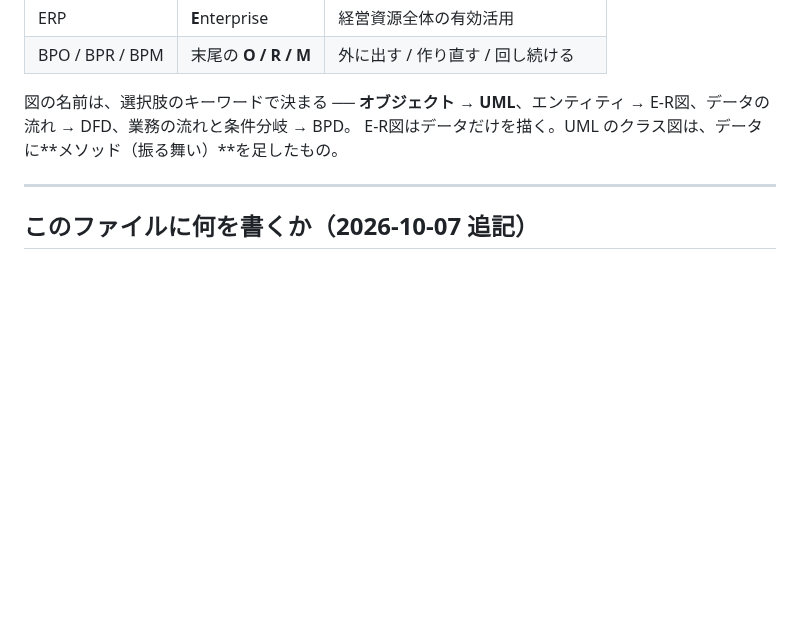
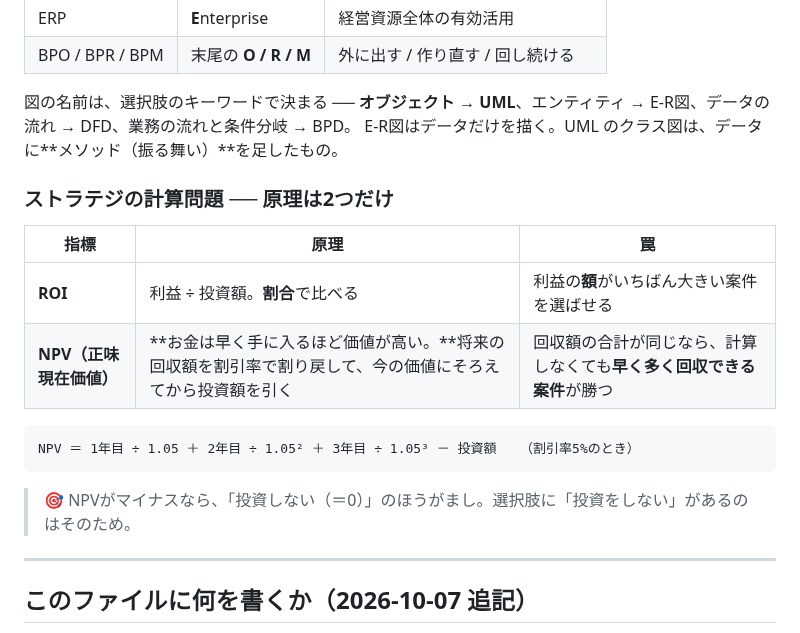
Before and after one commit to teiji-kaerinu/alternative, a Markdown page: docs/fe-kiso.md, the part around the change. GitHub-like rendering; blank space fills up the shorter version.

Commit message:
fe-kiso: §24 にストラテジの計算問題（ROIとNPV）の原理を追加
Co-Authored-By: Claude Opus 5.5 <noreply@anthropic.com>
Claude-Session: https://claude.ai/code/session_01V7tqrbW72ZKcXNDztJwFSt

````diff
--- a/docs/fe-kiso.md
+++ b/docs/fe-kiso.md
@@ -1101,6 +1101,19 @@ ALTERNATIVE の `CLAUDE.md` に当てると、工程の順番がそのまま並
 **オブジェクト → UML**、エンティティ → E-R図、データの流れ → DFD、業務の流れと条件分岐 → BPD。
 E-R図はデータだけを描く。UML のクラス図は、データに**メソッド（振る舞い）**を足したもの。
 
+### ストラテジの計算問題 ── 原理は2つだけ
+
+| 指標 | 原理 | 罠 |
+|---|---|---|
+| **ROI** | 利益 ÷ 投資額。**割合**で比べる | 利益の**額**がいちばん大きい案件を選ばせる |
+| **NPV（正味現在価値）** | **お金は早く手に入るほど価値が高い。**将来の回収額を割引率で割り戻して、今の価値にそろえてから投資額を引く | 回収額の合計が同じなら、計算しなくても**早く多く回収できる案件**が勝つ |
+
+```
+NPV ＝ 1年目 ÷ 1.05 ＋ 2年目 ÷ 1.05² ＋ 3年目 ÷ 1.05³ － 投資額   （割引率5%のとき）
+```
+
+> 🎯 NPVがマイナスなら、「投資しない（＝0）」のほうがまし。選択肢に「投資をしない」があるのはそのため。
+
 ---
 
 ## このファイルに何を書くか（2026-10-07 追記）
````
